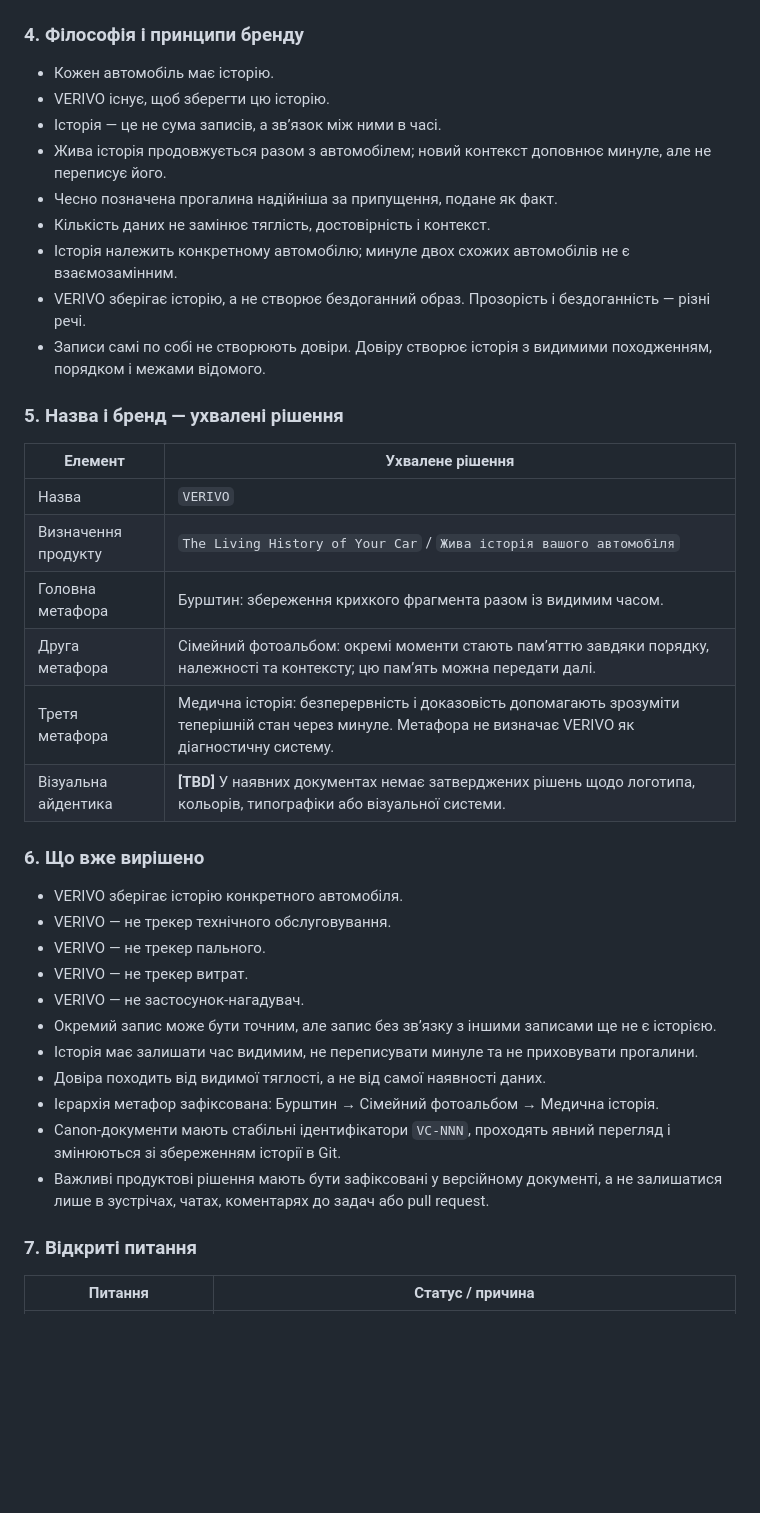
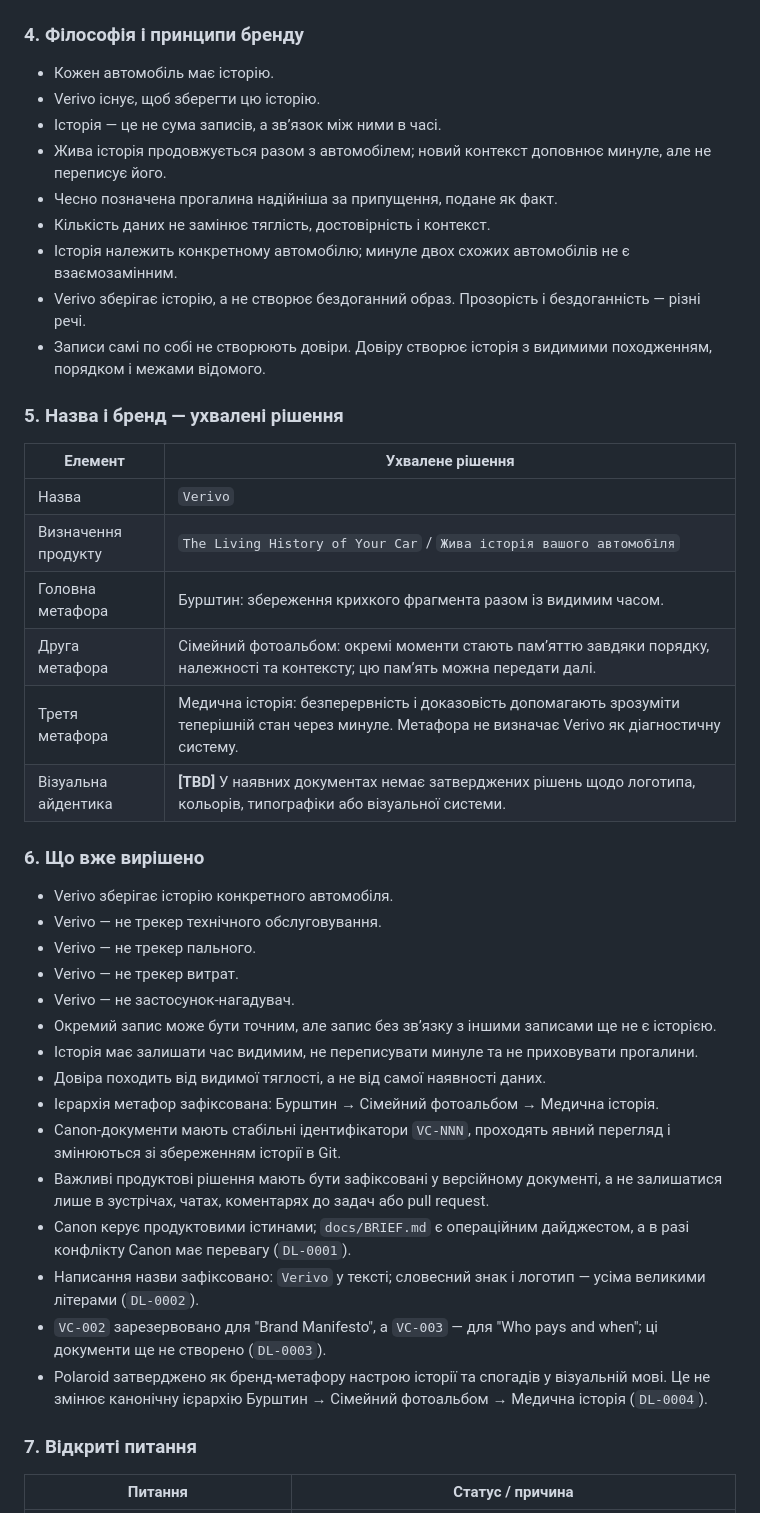
Before and after one commit to pashkov-app/verivo, a Markdown page: docs/BRIEF.md, the part around one of its changes. Drawn GitHub-style; blank space fills up the shorter version.

Commit message:
docs: resolve BRIEF contradictions per DL-0001..0004

```diff
--- a/docs/BRIEF.md
+++ b/docs/BRIEF.md
@@ -21,39 +21,43 @@ VERIVO — **The Living History of Your Car**: продукт, що зберіг
 ### 4. Філософія і принципи бренду
 
 - Кожен автомобіль має історію.
-- VERIVO існує, щоб зберегти цю історію.
+- Verivo існує, щоб зберегти цю історію.
 - Історія — це не сума записів, а зв’язок між ними в часі.
 - Жива історія продовжується разом з автомобілем; новий контекст доповнює минуле, але не переписує його.
 - Чесно позначена прогалина надійніша за припущення, подане як факт.
 - Кількість даних не замінює тяглість, достовірність і контекст.
 - Історія належить конкретному автомобілю; минуле двох схожих автомобілів не є взаємозамінним.
-- VERIVO зберігає історію, а не створює бездоганний образ. Прозорість і бездоганність — різні речі.
+- Verivo зберігає історію, а не створює бездоганний образ. Прозорість і бездоганність — різні речі.
 - Записи самі по собі не створюють довіри. Довіру створює історія з видимими походженням, порядком і межами відомого.
 
 ### 5. Назва і бренд — ухвалені рішення
 
 | Елемент | Ухвалене рішення |
 | --- | --- |
-| Назва | `VERIVO` |
+| Назва | `Verivo` |
 | Визначення продукту | `The Living History of Your Car` / `Жива історія вашого автомобіля` |
 | Головна метафора | Бурштин: збереження крихкого фрагмента разом із видимим часом. |
 | Друга метафора | Сімейний фотоальбом: окремі моменти стають пам’яттю завдяки порядку, належності та контексту; цю пам’ять можна передати далі. |
-| Третя метафора | Медична історія: безперервність і доказовість допомагають зрозуміти теперішній стан через минуле. Метафора не визначає VERIVO як діагностичну систему. |
+| Третя метафора | Медична історія: безперервність і доказовість допомагають зрозуміти теперішній стан через минуле. Метафора не визначає Verivo як діагностичну систему. |
 | Візуальна айдентика | **[TBD]** У наявних документах немає затверджених рішень щодо логотипа, кольорів, типографіки або візуальної системи. |
 
 ### 6. Що вже вирішено
 
-- VERIVO зберігає історію конкретного автомобіля.
-- VERIVO — не трекер технічного обслуговування.
-- VERIVO — не трекер пального.
-- VERIVO — не трекер витрат.
-- VERIVO — не застосунок-нагадувач.
+- Verivo зберігає історію конкретного автомобіля.
+- Verivo — не трекер технічного обслуговування.
+- Verivo — не трекер пального.
+- Verivo — не трекер витрат.
+- Verivo — не застосунок-нагадувач.
 - Окремий запис може бути точним, але запис без зв’язку з іншими записами ще не є історією.
 - Історія має залишати час видимим, не переписувати минуле та не приховувати прогалини.
 - Довіра походить від видимої тяглості, а не від самої наявності даних.
 - Ієрархія метафор зафіксована: Бурштин → Сімейний фотоальбом → Медична історія.
 - Canon-документи мають стабільні ідентифікатори `VC-NNN`, проходять явний перегляд і змінюються зі збереженням історії в Git.
 - Важливі продуктові рішення мають бути зафіксовані у версійному документі, а не залишатися лише в зустрічах, чатах, коментарях до задач або pull request.
+- Canon керує продуктовими істинами; `docs/BRIEF.md` є операційним дайджестом, а в разі конфлікту Canon має перевагу (`DL-0001`).
+- Написання назви зафіксовано: `Verivo` у тексті; словесний знак і логотип — усіма великими літерами (`DL-0002`).
+- `VC-002` зарезервовано для "Brand Manifesto", а `VC-003` — для "Who pays and when"; ці документи ще не створено (`DL-0003`).
+- Polaroid затверджено як бренд-метафору настрою історії та спогадів у візуальній мові. Це не змінює канонічну ієрархію Бурштин → Сімейний фотоальбом → Медична історія (`DL-0004`).
 
 ### 7. Відкриті питання
 
```
Also changed, not shown: other parts of docs/BRIEF.md (+17 -15 lines).
